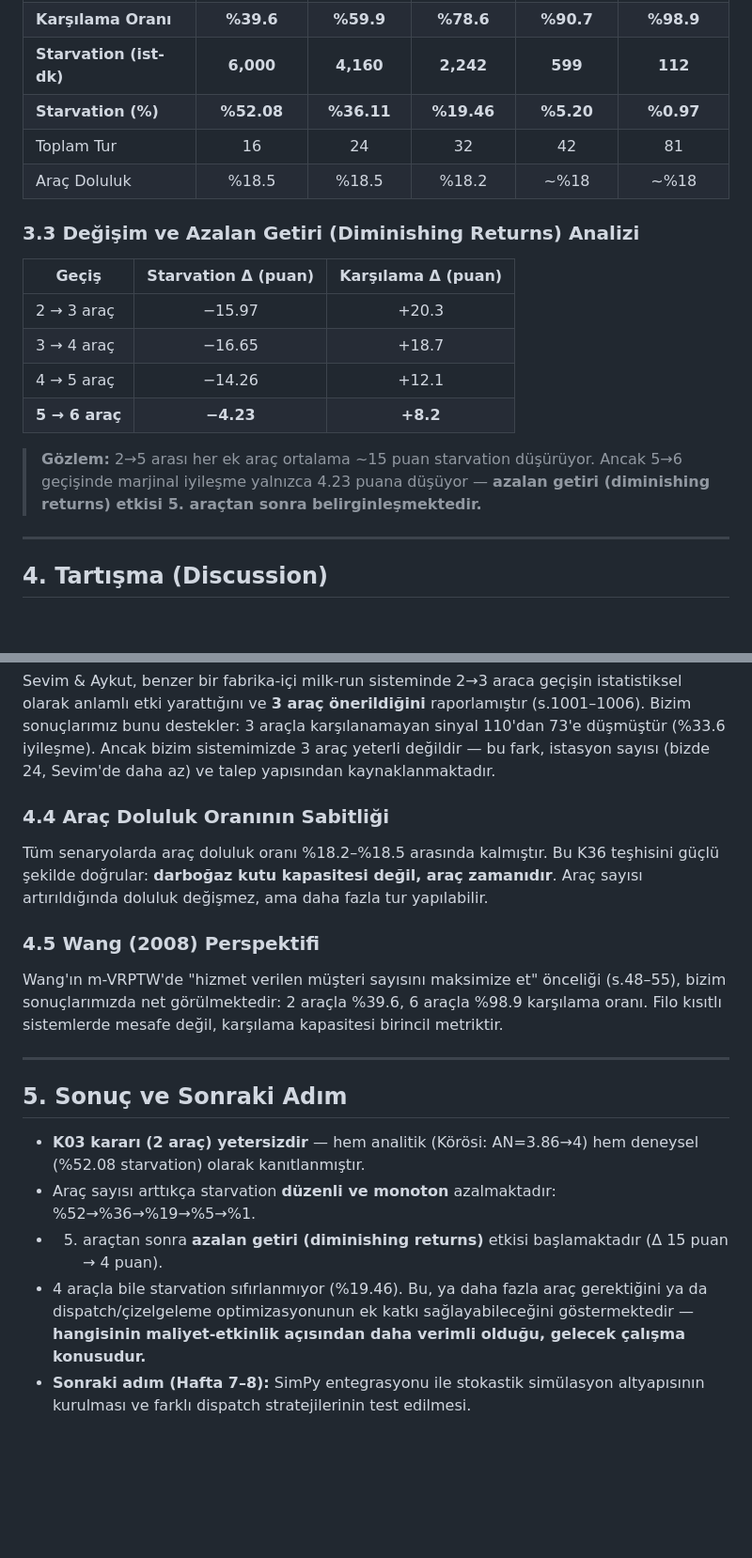
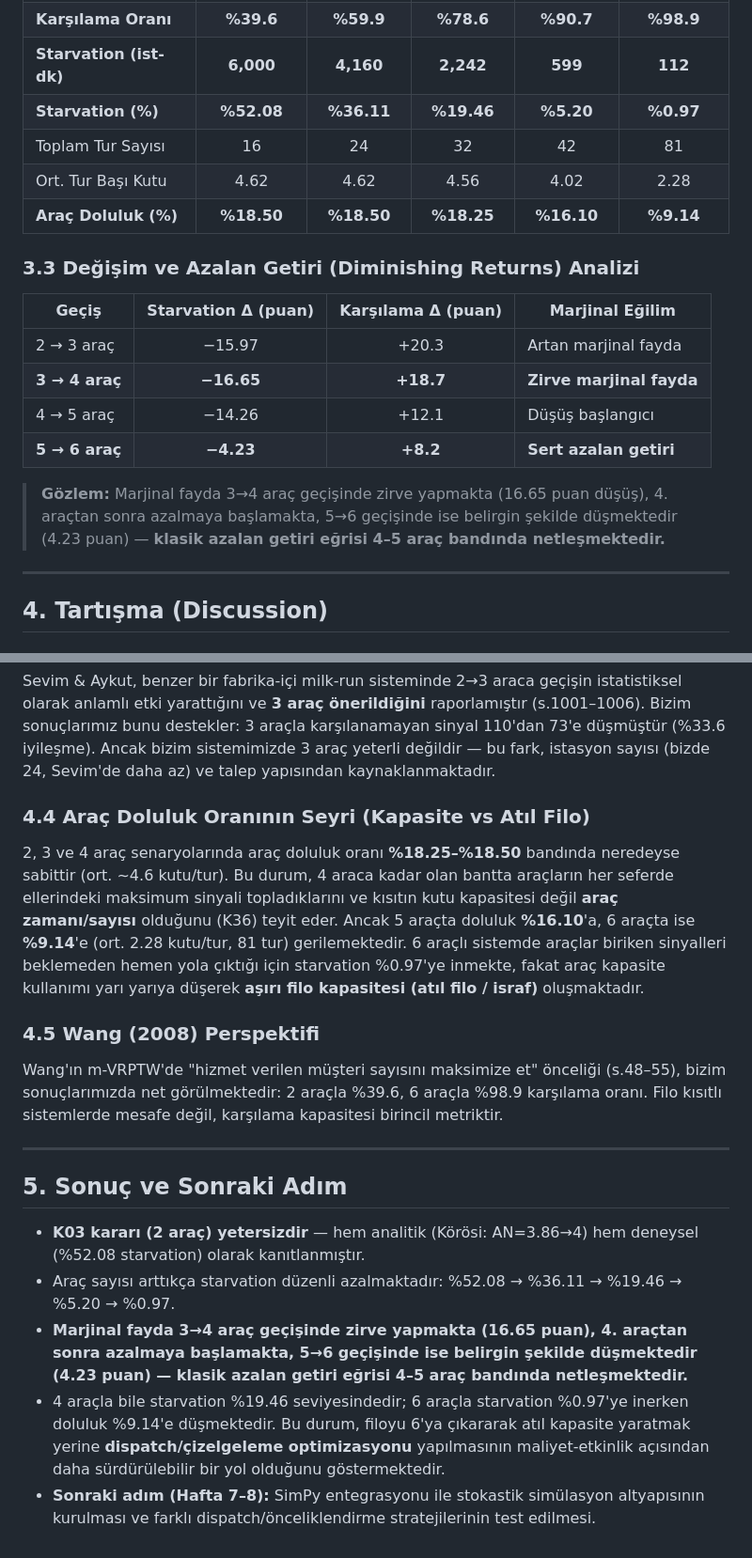
Before and after one commit to ahmetmuratbilir/dynamic-milk-run, a Markdown page: docs/hafta6_filo_analiz_raporu.md, 2 parts joined by grey strips. Shown at 94% size. Rendered like a GitHub page; blank space fills up the shorter version.

Commit message:
Hafta 6: 2-6 arac doluluk oranlari (%18.50 -> %9.14) ve keskinlestirilmis marjinal fayda analizi eklendi

```diff
--- a/docs/hafta6_filo_analiz_raporu.md
+++ b/docs/hafta6_filo_analiz_raporu.md
@@ -82,19 +82,20 @@ Aynı 182 sinyal verisi (H4 çıktısı) 3 farklı filo boyutuyla çalıştırı
 | **Karşılama Oranı** | **%39.6** | **%59.9** | **%78.6** | **%90.7** | **%98.9** |
 | **Starvation (ist-dk)** | **6,000** | **4,160** | **2,242** | **599** | **112** |
 | **Starvation (%)** | **%52.08** | **%36.11** | **%19.46** | **%5.20** | **%0.97** |
-| Toplam Tur | 16 | 24 | 32 | 42 | 81 |
-| Araç Doluluk | %18.5 | %18.5 | %18.2 | ~%18 | ~%18 |
+| Toplam Tur Sayısı | 16 | 24 | 32 | 42 | 81 |
+| Ort. Tur Başı Kutu | 4.62 | 4.62 | 4.56 | 4.02 | 2.28 |
+| **Araç Doluluk (%)** | **%18.50** | **%18.50** | **%18.25** | **%16.10** | **%9.14** |
 
 ### 3.3 Değişim ve Azalan Getiri (Diminishing Returns) Analizi
 
-| Geçiş | Starvation Δ (puan) | Karşılama Δ (puan) |
-|--------|:---:|:---:|
-| 2 → 3 araç | −15.97 | +20.3 |
-| 3 → 4 araç | −16.65 | +18.7 |
-| 4 → 5 araç | −14.26 | +12.1 |
-| **5 → 6 araç** | **−4.23** | **+8.2** |
+| Geçiş | Starvation Δ (puan) | Karşılama Δ (puan) | Marjinal Eğilim |
+|--------|:---:|:---:|---|
+| 2 → 3 araç | −15.97 | +20.3 | Artan marjinal fayda |
+| **3 → 4 araç** | **−16.65** | **+18.7** | **Zirve marjinal fayda** |
+| 4 → 5 araç | −14.26 | +12.1 | Düşüş başlangıcı |
+| **5 → 6 araç** | **−4.23** | **+8.2** | **Sert azalan getiri** |
 
-> **Gözlem:** 2→5 arası her ek araç ortalama ~15 puan starvation düşürüyor. Ancak 5→6 geçişinde marjinal iyileşme yalnızca 4.23 puana düşüyor — **azalan getiri (diminishing returns) etkisi 5. araçtan sonra belirginleşmektedir.**
+> **Gözlem:** Marjinal fayda 3→4 araç geçişinde zirve yapmakta (16.65 puan düşüş), 4. araçtan sonra azalmaya başlamakta, 5→6 geçişinde ise belirgin şekilde düşmektedir (4.23 puan) — **klasik azalan getiri eğrisi 4–5 araç bandında netleşmektedir.**
 
 ---
 
@@ -115,9 +116,10 @@ Körösi'nin analitik modeli ile bizim stokastik simülasyonumuz arasındaki far
 
 Sevim & Aykut, benzer bir fabrika-içi milk-run sisteminde 2→3 araca geçişin istatistiksel olarak anlamlı etki yarattığını ve **3 araç önerildiğini** raporlamıştır (s.1001–1006). Bizim sonuçlarımız bunu destekler: 3 araçla karşılanamayan sinyal 110'dan 73'e düşmüştür (%33.6 iyileşme). Ancak bizim sistemimizde 3 araç yeterli değildir — bu fark, istasyon sayısı (bizde 24, Sevim'de daha az) ve talep yapısından kaynaklanmaktadır.
 
-### 4.4 Araç Doluluk Oranının Sabitliği
+### 4.4 Araç Doluluk Oranının Seyri (Kapasite vs Atıl Filo)
 
-Tüm senaryolarda araç doluluk oranı %18.2–%18.5 arasında kalmıştır. Bu K36 teşhisini güçlü şekilde doğrular: **darboğaz kutu kapasitesi değil, araç zamanıdır**. Araç sayısı artırıldığında doluluk değişmez, ama daha fazla tur yapılabilir.
+2, 3 ve 4 araç senaryolarında araç doluluk oranı **%18.25–%18.50** bandında neredeyse sabittir (ort. ~4.6 kutu/tur). Bu durum, 4 araca kadar olan bantta araçların her seferde ellerindeki maksimum sinyali topladıklarını ve kısıtın kutu kapasitesi değil **araç zamanı/sayısı** olduğunu (K36) teyit eder.
+Ancak 5 araçta doluluk **%16.10**'a, 6 araçta ise **%9.14**'e (ort. 2.28 kutu/tur, 81 tur) gerilemektedir. 6 araçlı sistemde araçlar biriken sinyalleri beklemeden hemen yola çıktığı için starvation %0.97'ye inmekte, fakat araç kapasite kullanımı yarı yarıya düşerek **aşırı filo kapasitesi (atıl filo / israf)** oluşmaktadır.
 
 ### 4.5 Wang (2008) Perspektifi
 
@@ -128,7 +130,7 @@ Wang'ın m-VRPTW'de "hizmet verilen müşteri sayısını maksimize et" önceli
 ## 5. Sonuç ve Sonraki Adım
 
 - **K03 kararı (2 araç) yetersizdir** — hem analitik (Körösi: AN=3.86→4) hem deneysel (%52.08 starvation) olarak kanıtlanmıştır.
-- Araç sayısı arttıkça starvation **düzenli ve monoton** azalmaktadır: %52→%36→%19→%5→%1.
-- 5. araçtan sonra **azalan getiri (diminishing returns)** etkisi başlamaktadır (Δ 15 puan → 4 puan).
-- 4 araçla bile starvation sıfırlanmıyor (%19.46). Bu, ya daha fazla araç gerektiğini ya da dispatch/çizelgeleme optimizasyonunun ek katkı sağlayabileceğini göstermektedir — **hangisinin maliyet-etkinlik açısından daha verimli olduğu, gelecek çalışma konusudur.**
-- **Sonraki adım (Hafta 7–8):** SimPy entegrasyonu ile stokastik simülasyon altyapısının kurulması ve farklı dispatch stratejilerinin test edilmesi.
+- Araç sayısı arttıkça starvation düzenli azalmaktadır: %52.08 → %36.11 → %19.46 → %5.20 → %0.97.
+- **Marjinal fayda 3→4 araç geçişinde zirve yapmakta (16.65 puan), 4. araçtan sonra azalmaya başlamakta, 5→6 geçişinde ise belirgin şekilde düşmektedir (4.23 puan) — klasik azalan getiri eğrisi 4–5 araç bandında netleşmektedir.**
+- 4 araçla bile starvation %19.46 seviyesindedir; 6 araçla starvation %0.97'ye inerken doluluk %9.14'e düşmektedir. Bu durum, filoyu 6'ya çıkararak atıl kapasite yaratmak yerine **dispatch/çizelgeleme optimizasyonu** yapılmasının maliyet-etkinlik açısından daha sürdürülebilir bir yol olduğunu göstermektedir.
+- **Sonraki adım (Hafta 7–8):** SimPy entegrasyonu ile stokastik simülasyon altyapısının kurulması ve farklı dispatch/önceliklendirme stratejilerinin test edilmesi.
```
